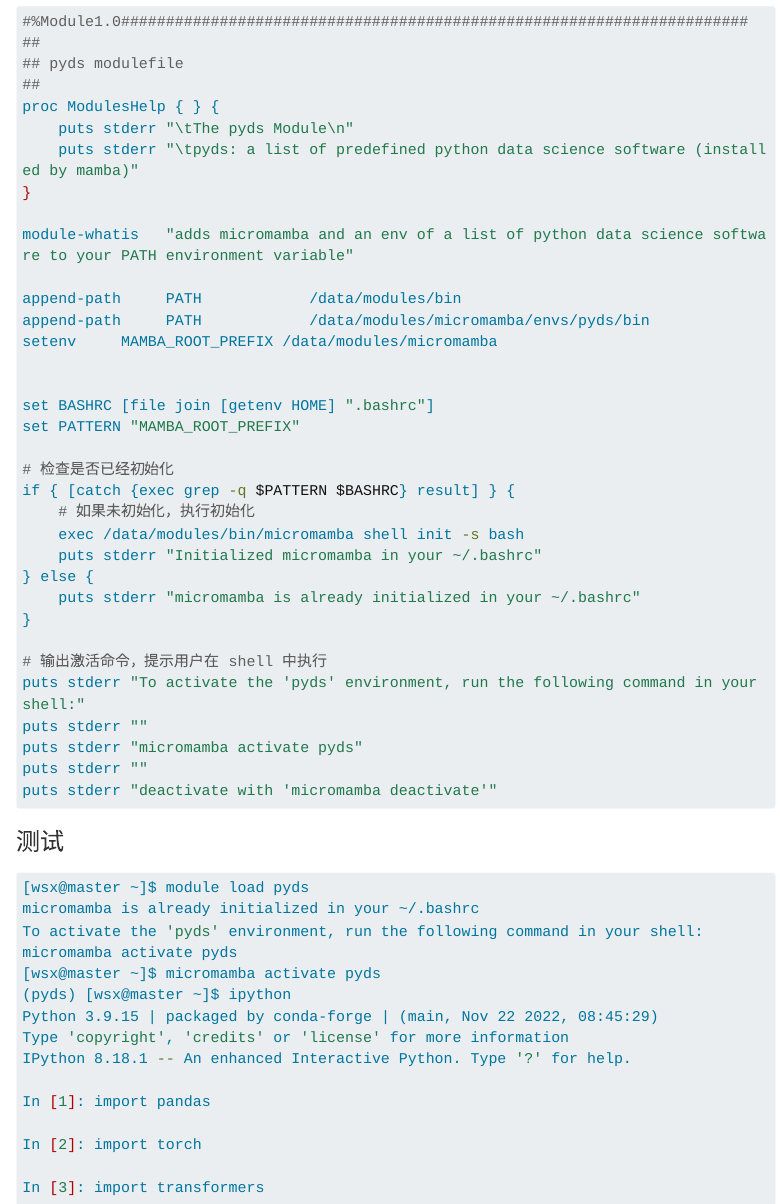
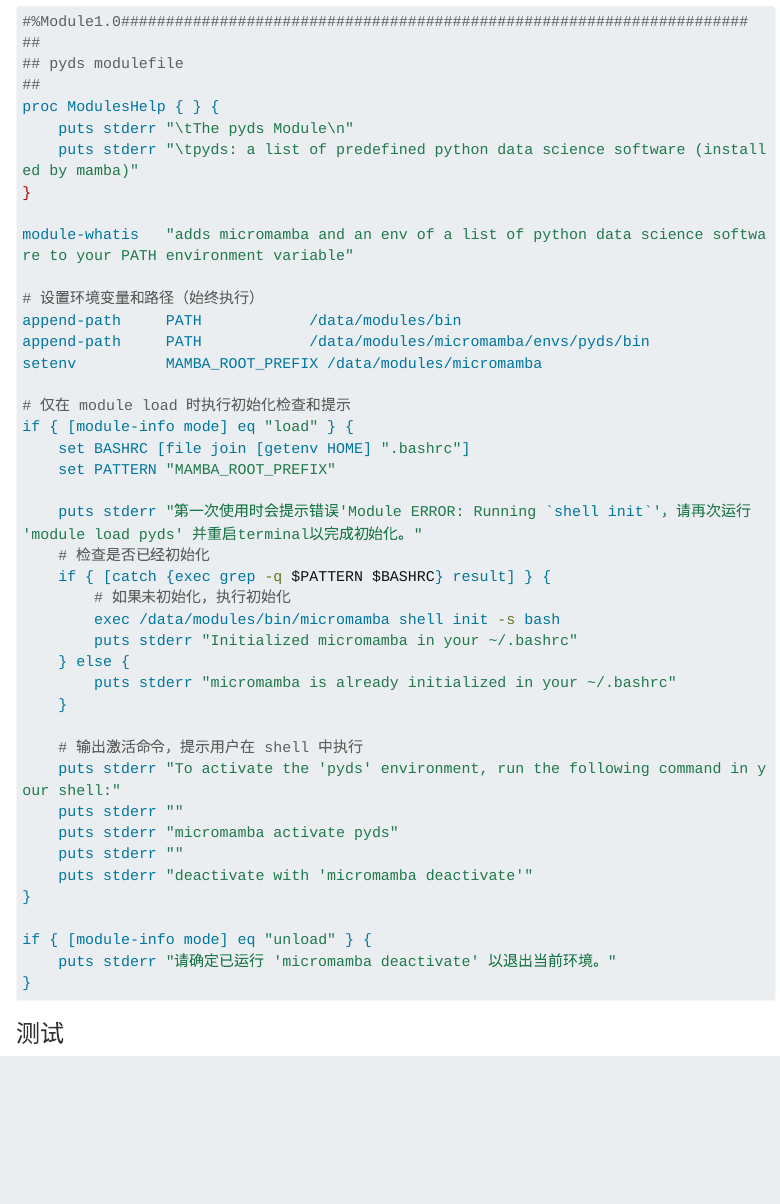
Before and after one commit to ShixiangWang/ShixiangWang.github.io, a Quarto document (posts/2025-07-29-module-and-mamba/index.qmd): the page in a window 1100 px wide, from 1480 px down. Rendered offline with R 4.5, knitr and Pandoc in place of Quarto, with nearby package versions; menus at the side of the page are left out; long lines of code are wrapped.

Commit message:
mod(post): update modulefile

```diff
--- a/posts/2025-07-29-module-and-mamba/index.qmd
+++ b/posts/2025-07-29-module-and-mamba/index.qmd
@@ -90,22 +90,35 @@
 
 module-whatis   "adds micromamba and an env of a list of python data science software to your PATH environment variable"
 
+# 设置环境变量和路径（始终执行）
 append-path     PATH            /data/modules/bin
 append-path     PATH            /data/modules/micromamba/envs/pyds/bin
-setenv     MAMBA_ROOT_PREFIX /data/modules/micromamba
+setenv          MAMBA_ROOT_PREFIX /data/modules/micromamba
 
+# 仅在 module load 时执行初始化检查和提示
+if { [module-info mode] eq "load" } {
+    set BASHRC [file join [getenv HOME] ".bashrc"]
+    set PATTERN "MAMBA_ROOT_PREFIX"
 
-set BASHRC [file join [getenv HOME] ".bashrc"]
-set PATTERN "MAMBA_ROOT_PREFIX"
+    puts stderr "第一次使用时会提示错误'Module ERROR: Running `shell init`'，请再次运行 'module load pyds' 并重启terminal以完成初始化。"
+    # 检查是否已经初始化
+    if { [catch {exec grep -q $PATTERN $BASHRC} result] } {
+        # 如果未初始化，执行初始化
+        exec /data/modules/bin/micromamba shell init -s bash
+        puts stderr "Initialized micromamba in your ~/.bashrc"
+    } else {
+        puts stderr "micromamba is already initialized in your ~/.bashrc"
+    }
 
-# 检查是否已经初始化
-if { [catch {exec grep -q $PATTERN $BASHRC} result] } {
-    # 如果未初始化，执行初始化
-    exec /data/modules/bin/micromamba shell init -s bash
-    puts stderr "Initialized micromamba in your ~/.bashrc"
-} else {
-    puts stderr "micromamba is already initialized in your ~/.bashrc"
+    # 输出激活命令，提示用户在 shell 中执行
+    puts stderr "To activate the 'pyds' environment, run the following command in your shell:"
+    puts stderr ""
+    puts stderr "micromamba activate pyds"
+    puts stderr ""
+    puts stderr "deactivate with 'micromamba deactivate'"
 }
 
-# 输出激活命令，提示用户在 shell 中执行
-puts stderr "To activate the 'pyds' environment, run the following command in your shell:"
+if { [module-info mode] eq "unload" } {
+    puts stderr "请确定已运行 'micromamba deactivate' 以退出当前环境。"
+}
+
```
Also changed, not shown: docs/search.json, posts/2025-07-29-module-and-mamba/index.qmd (4 more changed lines), 4 other files.
